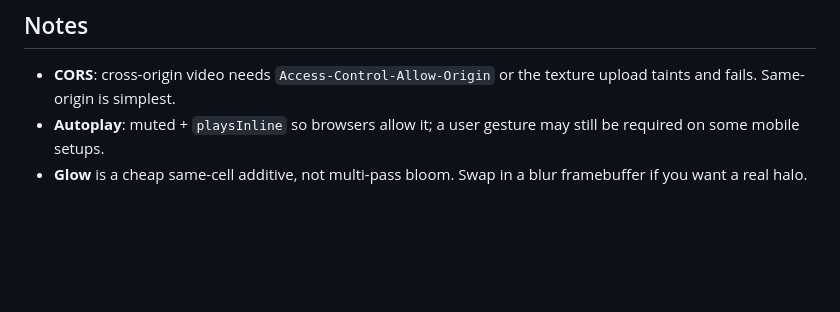
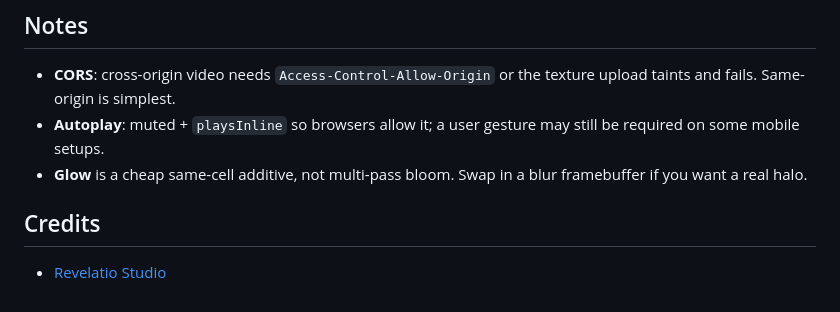
Before and after one commit to jjsnack/ascii-tv, a Markdown page: README.md, the part around the change. Rendered like a GitHub page; blank space fills up the shorter version.

Commit message:
docs: credit Revelatio Studio
Co-Authored-By: Claude Opus 4.8 <noreply@anthropic.com>
Claude-Session: https://claude.ai/code/session_0125GrneJ4ZGaTQ5GJ7CcJfn

```diff
--- a/README.md
+++ b/README.md
@@ -77,3 +77,7 @@ Every key is an `opts` field with the default shown — tune to taste.
   still be required on some mobile setups.
 - **Glow** is a cheap same-cell additive, not multi-pass bloom. Swap in a blur
   framebuffer if you want a real halo.
+
+## Credits
+
+- [Revelatio Studio](https://revelatio.studio)
```
